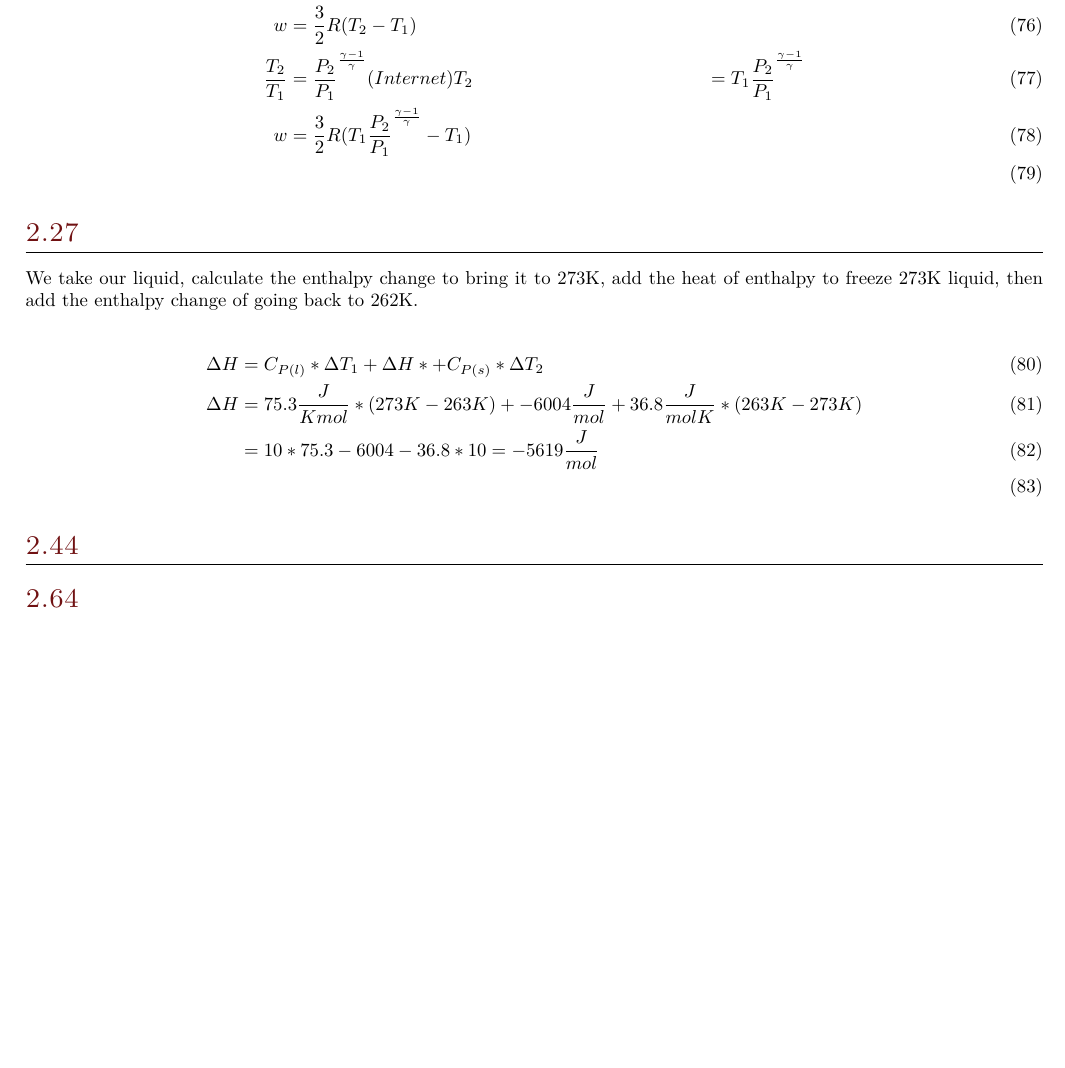
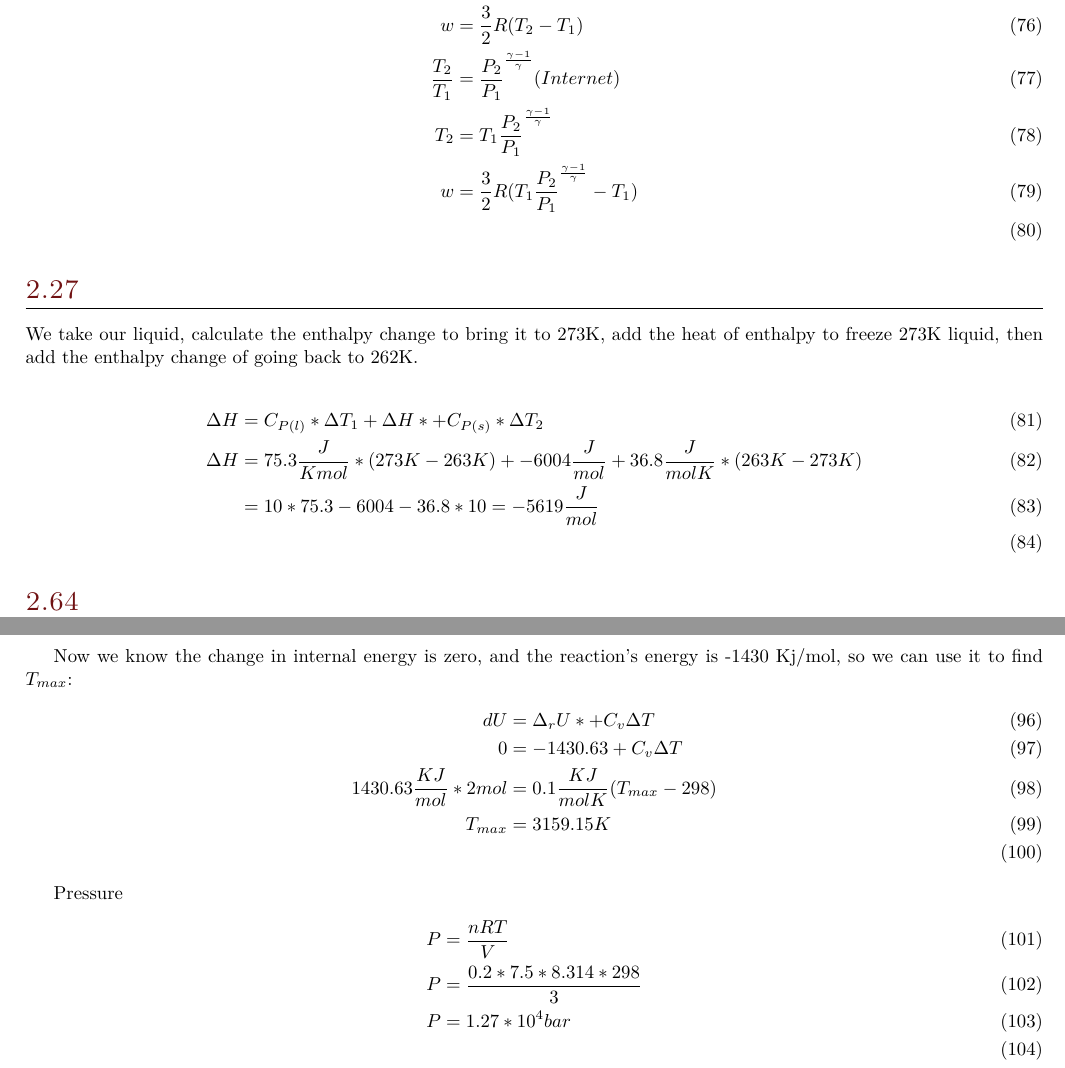
Before and after one commit to elliotc12/school, a LaTeX document (physical_chemistry/latex/a2.tex): part of page 5 of 5 before the commit and two parts of pages 5 and 6 of 6 after it, the two joined at a grey line, cut so that both start at the same text, the shorter picture padded with empty space. Compiled offline with XeLaTeX; a missing font is replaced by an installed copy or a similar font.

Commit message:
new stuff

```diff
--- a/physical_chemistry/latex/a2.tex
+++ b/physical_chemistry/latex/a2.tex
@@ -174,7 +170,7 @@ cyclic process: T, V, P, n, U, H are all zero in a cyclic process, but work isn'
   U &= \frac{3}{2}RT\\
   w &= dU = \frac{3}{2}RdT\\
   w &= \frac{3}{2}R(T_2 - T_1)\\
-  \frac{T_2}{T_1} &= \frac{P_2}{P_1}^\frac{\gamma - 1}{\gamma} (Internet)
+  \frac{T_2}{T_1} &= \frac{P_2}{P_1}^\frac{\gamma - 1}{\gamma} (Internet)\\
   T_2 &= T_1\frac{P_2}{P_1}^\frac{\gamma - 1}{\gamma}\\
   w &= \frac{3}{2}R(T_1\frac{P_2}{P_1}^\frac{\gamma - 1}{\gamma} - T_1)\\
 \end{align}
@@ -188,12 +184,6 @@ We take our liquid, calculate the enthalpy change to bring it to 273K, add the h
   \Delta H &= 75.3 \frac{J}{K mol} * (273K - 263K) + -6004 \frac{J}{mol} + 36.8 \frac{J}{mol K} * (263K - 273K)\\
    &= 10*75.3 - 6004 - 36.8*10 = -5619 \frac{J}{mol}\\
 \end{align}
-
-\section{2.44}
-%% TA certified
-%% W = -PdV - assume that dV = V cause they're similar
-%% W = nRT = 1033J
-%% dU = Q + W
 
 
 \section{2.64}
@@ -252,6 +242,20 @@ Reaction Enthalpy / Entropy:
   \Delta_rU* = \Delta_rH* + (8.314)(298K)*7.25 = -1430.63 KJ/mol\\
 \end{align}
 
+Now we know the change in internal energy is zero, and the reaction's energy is -1430 Kj/mol, so we can use it to find $T_{max}$:
+\begin{align}
+  dU &= \Delta_rU* + C_v\Delta T\\
+  0 &= -1430.63 + C_v\Delta T\\
+  1430.63 \frac{KJ}{mol} * 2 mol &=  0.1 \frac{KJ}{mol K}(T_{max} - 298)\\
+  T_{max} &= 3159.15K\\
+\end{align}
+
+Pressure
+\begin{align}
+  P &= \frac{nRT}{V}\\
+  P &= \frac{0.2  * 7.5 * 8.314 * 298}{3}\\
+  P &= 1.27*10^4 bar\\
+\end{align}
 
 
 \end{document}
```
Also changed, not shown: classical/latex/a3.tex (+10 -11 lines), physical_chemistry/latex/a2.tex (4 more changed lines).
